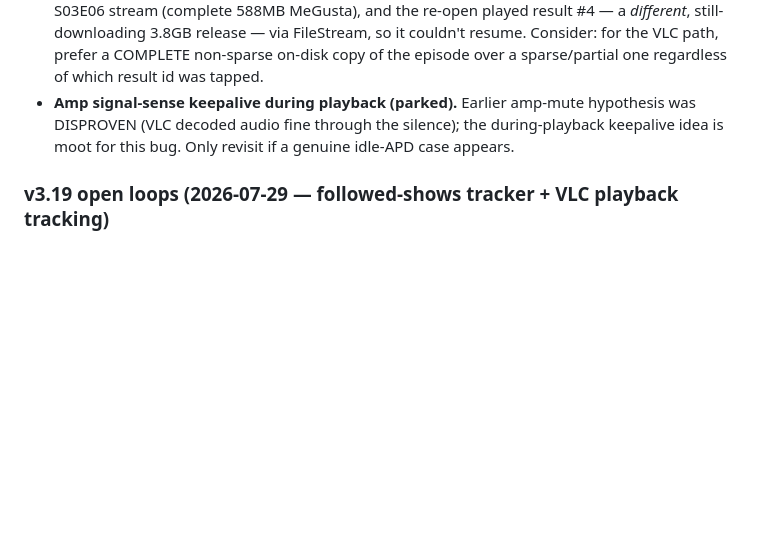
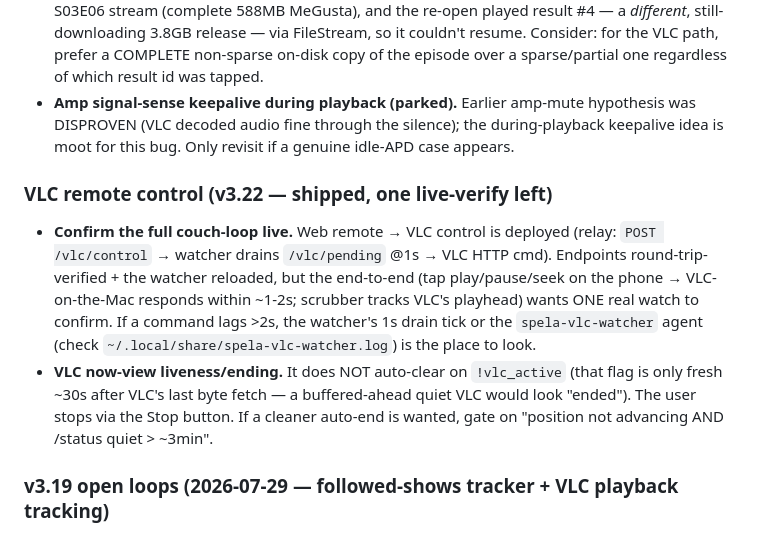
Before and after one commit to semikolon/spela, a Markdown page: TODO.md, the part around the change. Rendered like a GitHub page; blank space fills up the shorter version.

Commit message:
docs(spela): v3.22 loading panel + VLC remote-control now-view/relay
Co-Authored-By: Claude Opus 4.8 (1M context) <noreply@anthropic.com>

```diff
--- a/TODO.md
+++ b/TODO.md
@@ -15,6 +15,10 @@ Check librqbit for a sequential / first-last-piece priority API; else the FileSt
 - **Audio drops — CURED 2026-08-04 (device-pin).** Root cause: auhal (`DefaultDeviceChangedListener`, VideoLAN #8556) re-inits CoreAudio output on a system-default-device change ONLY when VLC is on "System Default"; this Mac's 8 devices churn the default. Fix shipped: `--audio-device=<USB DAC UID>` in the `vlc://` handler (`~/dotfiles/scripts/install-vlc-url-handler.sh`) — pinned device ignores the reset events. `network-caching=3000` stays as jitter defense. **Verify on next watch**: if a drop STILL occurs, correlate with the read-only `SwitchAudioSource` default-device monitor + relaunch VLC once with `--verbose 2` (the reset line lands at the drop). Full: CLAUDE.md Hard-Won-Lesson "VLC audio drops + seek-kills". Monitor: `~/.local/bin/spela-audio-drop-monitor`.
 - **Seek-kill recovery can land on a partial source.** 2026-08-03: a backward seek dropped a HotD S03E06 stream (complete 588MB MeGusta), and the re-open played result #4 — a *different*, still-downloading 3.8GB release — via FileStream, so it couldn't resume. Consider: for the VLC path, prefer a COMPLETE non-sparse on-disk copy of the episode over a sparse/partial one regardless of which result id was tapped.
 - **Amp signal-sense keepalive during playback (parked).** Earlier amp-mute hypothesis was DISPROVEN (VLC decoded audio fine through the silence); the during-playback keepalive idea is moot for this bug. Only revisit if a genuine idle-APD case appears.
+
+### VLC remote control (v3.22 — shipped, one live-verify left)
+- **Confirm the full couch-loop live.** Web remote → VLC control is deployed (relay: `POST /vlc/control` → watcher drains `/vlc/pending` @1s → VLC HTTP cmd). Endpoints round-trip-verified + the watcher reloaded, but the end-to-end (tap play/pause/seek on the phone → VLC-on-the-Mac responds within ~1-2s; scrubber tracks VLC's playhead) wants ONE real watch to confirm. If a command lags >2s, the watcher's 1s drain tick or the `spela-vlc-watcher` agent (check `~/.local/share/spela-vlc-watcher.log`) is the place to look.
+- **VLC now-view liveness/ending.** It does NOT auto-clear on `!vlc_active` (that flag is only fresh ~30s after VLC's last byte fetch — a buffered-ahead quiet VLC would look "ended"). The user stops via the Stop button. If a cleaner auto-end is wanted, gate on "position not advancing AND /status quiet > ~3min".
 
 ### v3.19 open loops (2026-07-29 — followed-shows tracker + VLC playback tracking)
 - **VLC-torrent FD leak (the deeper fix behind the FD-limit bump).** Open-in-VLC (`/vlc/{id}/stream`) starts a torrent but never tears it down when VLC disconnects, so torrents + peer connections accumulate. Overnight ~1000 FDs piled up and hit the OLD 1024 **soft** limit → `EMFILE` ("too many open files") → VLC streams failed (HTTP 000). Raised the limit (drop-in `LimitNOFILE=524288`; soft was 1024 while hard was already 524288; mirrored to `system/darwin/.../spela.service.d/limits.conf` in the hemma overlay) — but the **leak remains**. Close it: reap idle VLC torrents (the watcher already sees VLC `state=stopped` → could hit a `/vlc/{id}/stop`, or a TTL torrent-reaper in a sweep).
```
Also changed, not shown: CLAUDE.md (+1 -1 lines).
